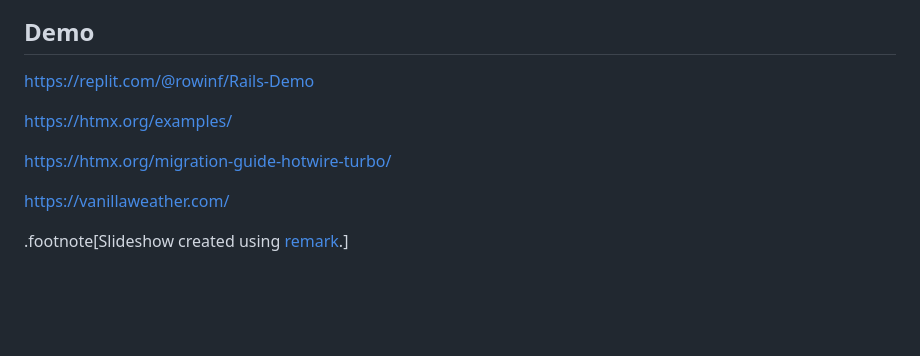
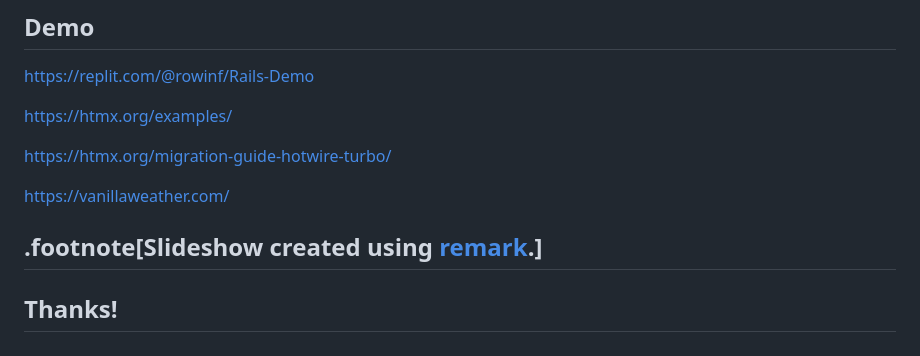
Before and after one commit to rowinf/html-slides, a Markdown page: slides.md, the part around the change. GitHub-like rendering; blank space fills up the shorter version.

Commit message:
add thank you slide

```diff
--- a/slides.md
+++ b/slides.md
@@ -306,3 +306,5 @@ https://vanillaweather.com/
 
 
 .footnote[Slideshow created using [remark](http://github.com/gnab/remark).]
+---
+## Thanks!
```
